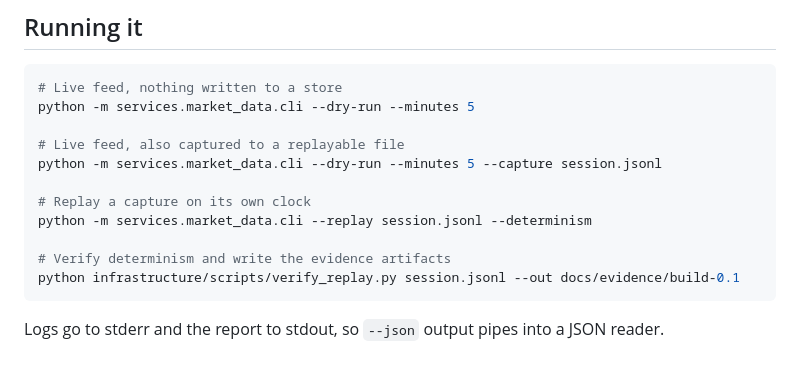
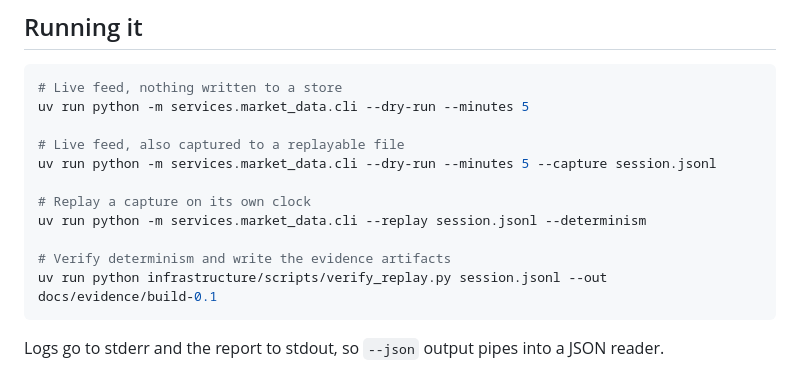
Before and after one commit to sajjadbabamaleki-lgtm/Smart-trading-wallet-, a Markdown page: services/market_data/README.md, the part around the change. GitHub-like rendering.

````diff
--- a/services/market_data/README.md
+++ b/services/market_data/README.md
@@ -12,16 +12,16 @@ CONNECT → SUBSCRIBE → CAPTURE RAW → TIMESTAMP → VALIDATE
 
 ```bash
 # Live feed, nothing written to a store
-python -m services.market_data.cli --dry-run --minutes 5
+uv run python -m services.market_data.cli --dry-run --minutes 5
 
 # Live feed, also captured to a replayable file
-python -m services.market_data.cli --dry-run --minutes 5 --capture session.jsonl
+uv run python -m services.market_data.cli --dry-run --minutes 5 --capture session.jsonl
 
 # Replay a capture on its own clock
-python -m services.market_data.cli --replay session.jsonl --determinism
+uv run python -m services.market_data.cli --replay session.jsonl --determinism
 
 # Verify determinism and write the evidence artifacts
-python infrastructure/scripts/verify_replay.py session.jsonl --out docs/evidence/build-0.1
+uv run python infrastructure/scripts/verify_replay.py session.jsonl --out docs/evidence/build-0.1
 ```
 
 Logs go to stderr and the report to stdout, so `--json` output pipes into a JSON
````
Also changed, not shown: README.md (+20 -6 lines).
